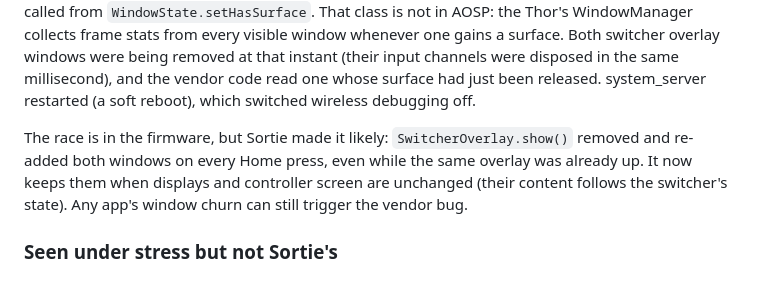
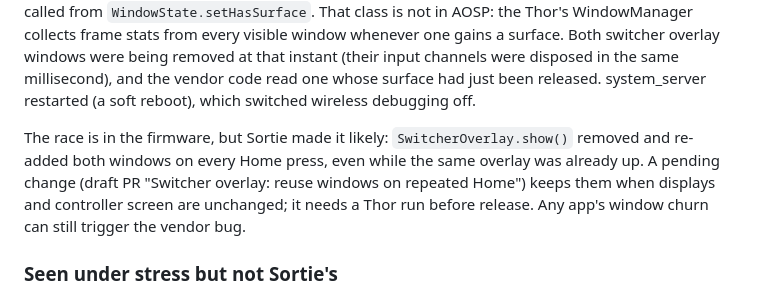
Before and after one commit to sortie-launcher/sortie, a Markdown page: docs/HARDENING.md, the part around the change. Drawn GitHub-style.

Commit message:
HARDENING: overlay reuse is pending Thor verification

```diff
--- a/docs/HARDENING.md
+++ b/docs/HARDENING.md
@@ -90,8 +90,9 @@ millisecond), and the vendor code read one whose surface had just been released.
 reboot), which switched wireless debugging off.
 
 The race is in the firmware, but Sortie made it likely: `SwitcherOverlay.show()` removed and re-added both windows on
-every Home press, even while the same overlay was already up. It now keeps them when displays and controller screen are
-unchanged (their content follows the switcher's state). Any app's window churn can still trigger the vendor bug.
+every Home press, even while the same overlay was already up. A pending change (draft PR "Switcher overlay: reuse
+windows on repeated Home") keeps them when displays and controller screen are unchanged; it needs a Thor run before
+release. Any app's window churn can still trigger the vendor bug.
 
 ### Seen under stress but not Sortie's
 
```
